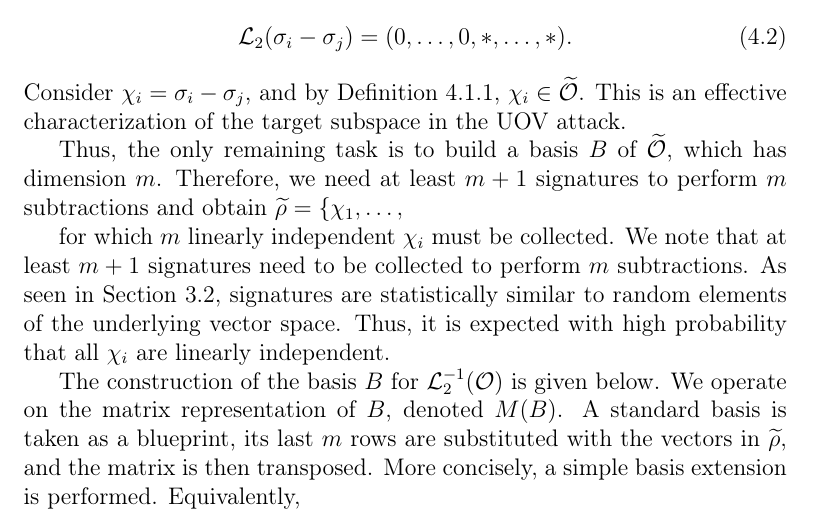
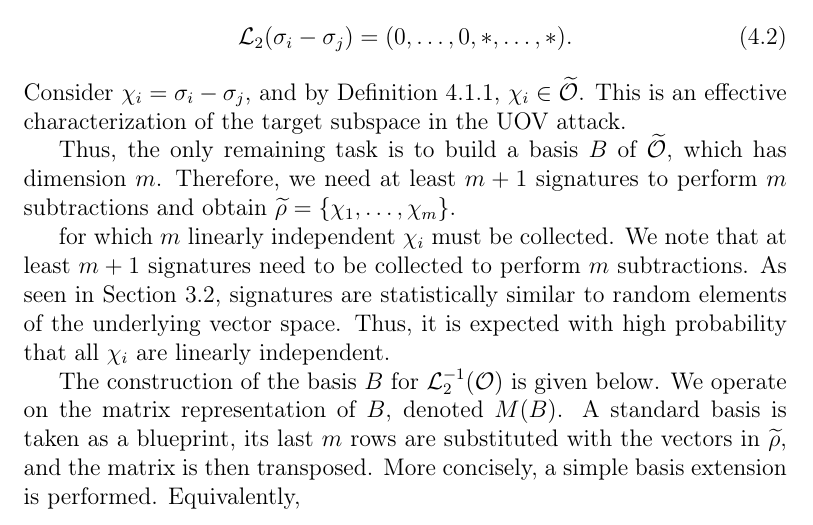
Before and after one commit to zambonin/msc, a LaTeX thesis (main.tex): part of page 54 of 69, cut so that both start at the same text. Compiled offline with pdfLaTeX.

Commit message:
overleaf_to_git: update main.tex from r15105 to r15107

```diff
--- a/main.tex
+++ b/main.tex
@@ -1330,7 +1330,7 @@ Let this set be denoted as $\rho = (\sigma_{1}, \dots, \sigma_{m + 1})$. Any pre
 \end{align}
 Consider $\chi_{i} = \sigma_{i} - \sigma_{j}$, and by Definition~\ref{def:oil-subspace}, $\chi_{i} \in \widetilde{\mathcal{O}}$. This is an effective characterization of the target subspace in the UOV attack.
 
-Thus, the only remaining task is to build a basis $B$ of $\widetilde{\mathcal{O}}$, which has dimension $m$. Therefore, we need at least $m + 1$ signatures to perform $m$ subtractions and obtain $\widetilde{\rho} = \{ \chi_{1}, \dots, $
+Thus, the only remaining task is to build a basis $B$ of $\widetilde{\mathcal{O}}$, which has dimension $m$. Therefore, we need at least $m + 1$ signatures to perform $m$ subtractions and obtain $\widetilde{\rho} = \{ \chi_{1}, \dots, \chi_{m} \}$.
 
 for which $m$ linearly independent $\chi_{i}$ must be collected. We note that at least $m + 1$ signatures need to be collected to perform $m$ subtractions. As seen in Section~\ref{sec:stats}, signatures are statistically similar to random elements of the underlying vector space. Thus, it is expected with high probability that all $\chi_{i}$ are linearly independent.
 
```
